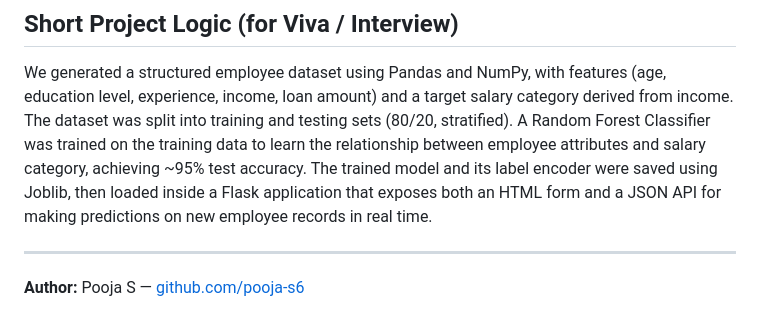
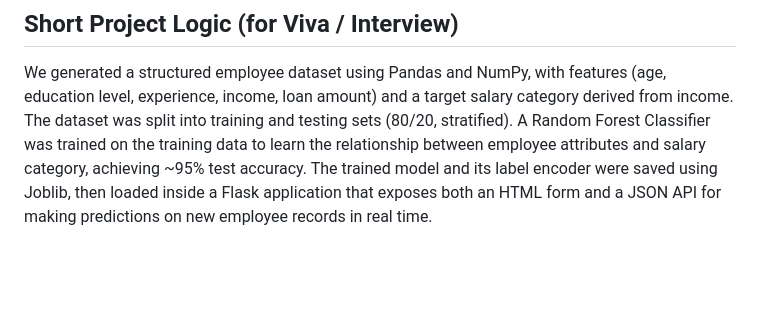
Before and after one commit to shirleyvinston/employee_salary_pred, a Markdown page: README.md, the part around the change. GitHub-like rendering; blank space fills up the shorter version.

```diff
--- a/README.md
+++ b/README.md
@@ -233,7 +233,3 @@ attributes and salary category, achieving ~95% test accuracy. The trained
 model and its label encoder were saved using Joblib, then loaded inside a
 Flask application that exposes both an HTML form and a JSON API for making
 predictions on new employee records in real time.
-
----
-
-**Author:** Pooja S — [github.com/pooja-s6](https://github.com/pooja-s6)
```
